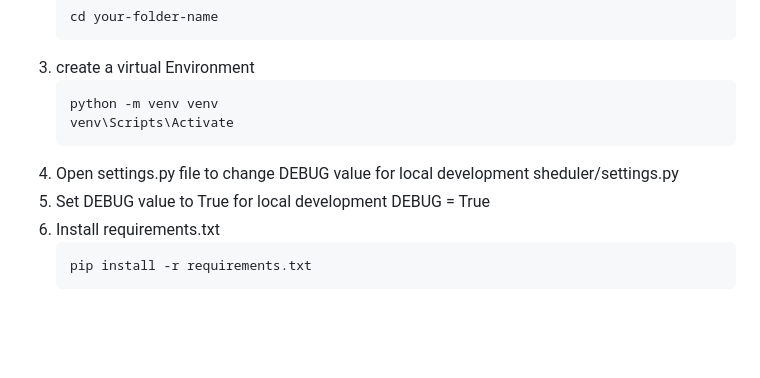
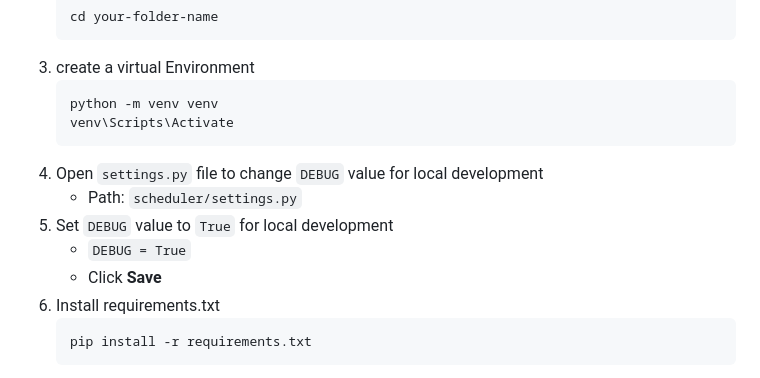
Before and after one commit to fbigzad/Bravo-Team, a Markdown page: README.md, the part around the change. Drawn GitHub-style; blank space fills up the shorter version.

Commit message:
Improved styles for new instructions in readme file

````diff
--- a/README.md
+++ b/README.md
@@ -34,10 +34,11 @@ It includes **Daily / Weekly / Monthly** calendar views, a **schedule item detai
    ```bash
    python -m venv venv
    venv\Scripts\Activate
-4. Open settings.py file to change DEBUG value for local development
-	sheduler/settings.py
-5. Set DEBUG value to True for local development
-	DEBUG = True
+4. Open `settings.py` file to change `DEBUG` value for local development
+   - Path: `scheduler/settings.py`
+5. Set `DEBUG` value to `True` for local development
+   - `DEBUG = True`
+   - Click **Save**
 5. Install requirements.txt
    ```bash
    pip install -r requirements.txt
````
